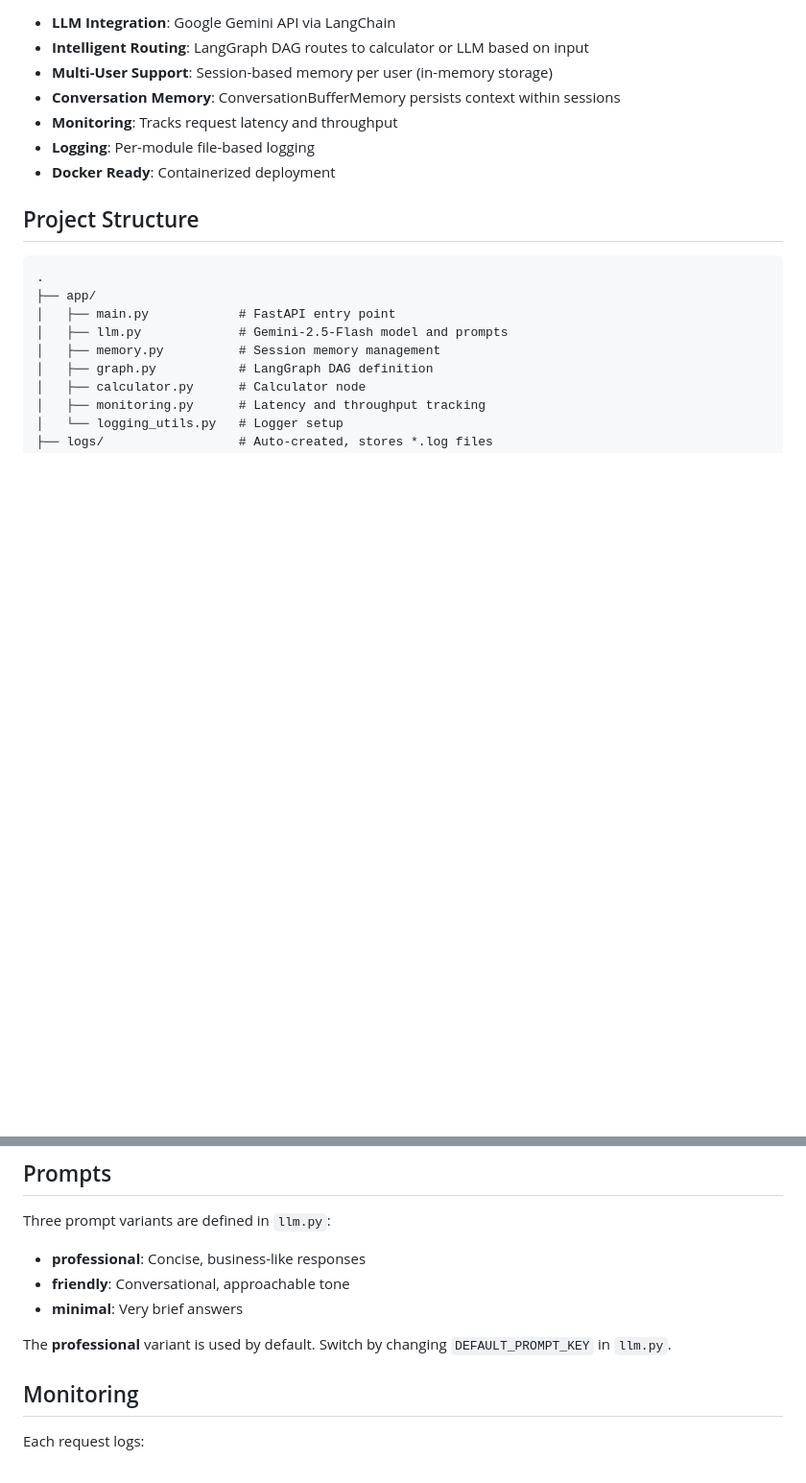
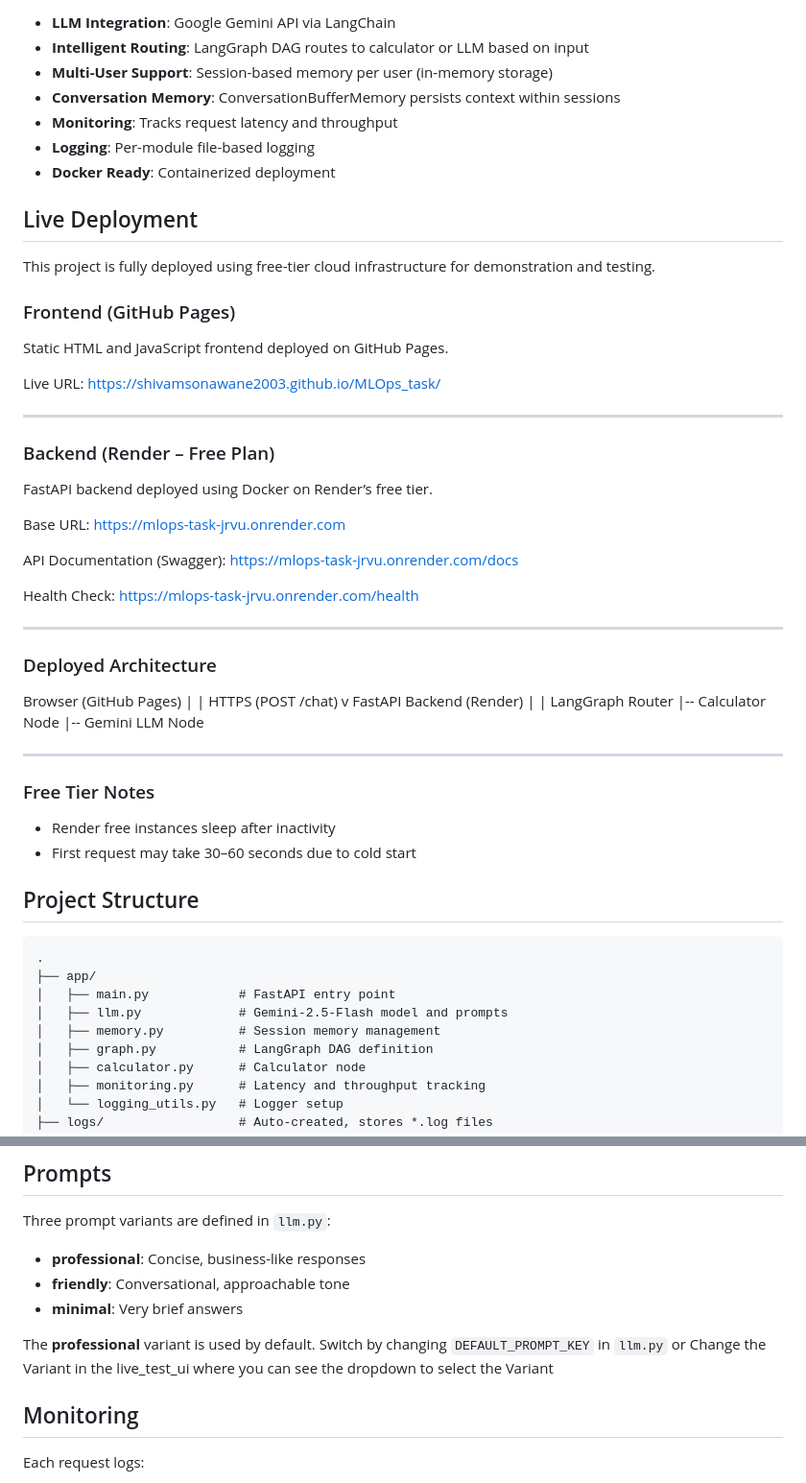
Before and after one commit to ShivamSonawane2003/MLOps_task, a Markdown page: README.md, 2 parts joined by grey strips. Shown at 96% size. Rendered like a GitHub page; blank space fills up the shorter version.

Commit message:
Update README with live deployment details
Added live deployment information for frontend and backend, including URLs and architecture details.

````diff
--- a/README.md
+++ b/README.md
@@ -12,6 +12,50 @@ A minimal but production-oriented chatbot service built with FastAPI, LangChain,
 - **Logging**: Per-module file-based logging
 - **Docker Ready**: Containerized deployment
 
+## Live Deployment
+
+This project is fully deployed using free-tier cloud infrastructure for demonstration and testing.
+
+### Frontend (GitHub Pages)
+Static HTML and JavaScript frontend deployed on GitHub Pages.
+
+Live URL:
+https://shivamsonawane2003.github.io/MLOps_task/
+
+---
+
+### Backend (Render – Free Plan)
+FastAPI backend deployed using Docker on Render’s free tier.
+
+Base URL:
+https://mlops-task-jrvu.onrender.com
+
+API Documentation (Swagger):
+https://mlops-task-jrvu.onrender.com/docs
+
+Health Check:
+https://mlops-task-jrvu.onrender.com/health
+
+---
+
+### Deployed Architecture
+
+Browser (GitHub Pages)
+        |
+        | HTTPS (POST /chat)
+        v
+FastAPI Backend (Render)
+        |
+        | LangGraph Router
+        |-- Calculator Node
+        |-- Gemini LLM Node
+
+---
+
+### Free Tier Notes
+
+- Render free instances sleep after inactivity
+- First request may take 30–60 seconds due to cold start
 ## Project Structure
 
 ```
@@ -199,7 +243,7 @@ Three prompt variants are defined in `llm.py`:
 - **friendly**: Conversational, approachable tone
 - **minimal**: Very brief answers
 
-The **professional** variant is used by default. Switch by changing `DEFAULT_PROMPT_KEY` in `llm.py`.
+The **professional** variant is used by default. Switch by changing `DEFAULT_PROMPT_KEY` in `llm.py` or Change the Variant in the live_test_ui where you can see the dropdown to select the Variant
 
 ## Monitoring
 
````
